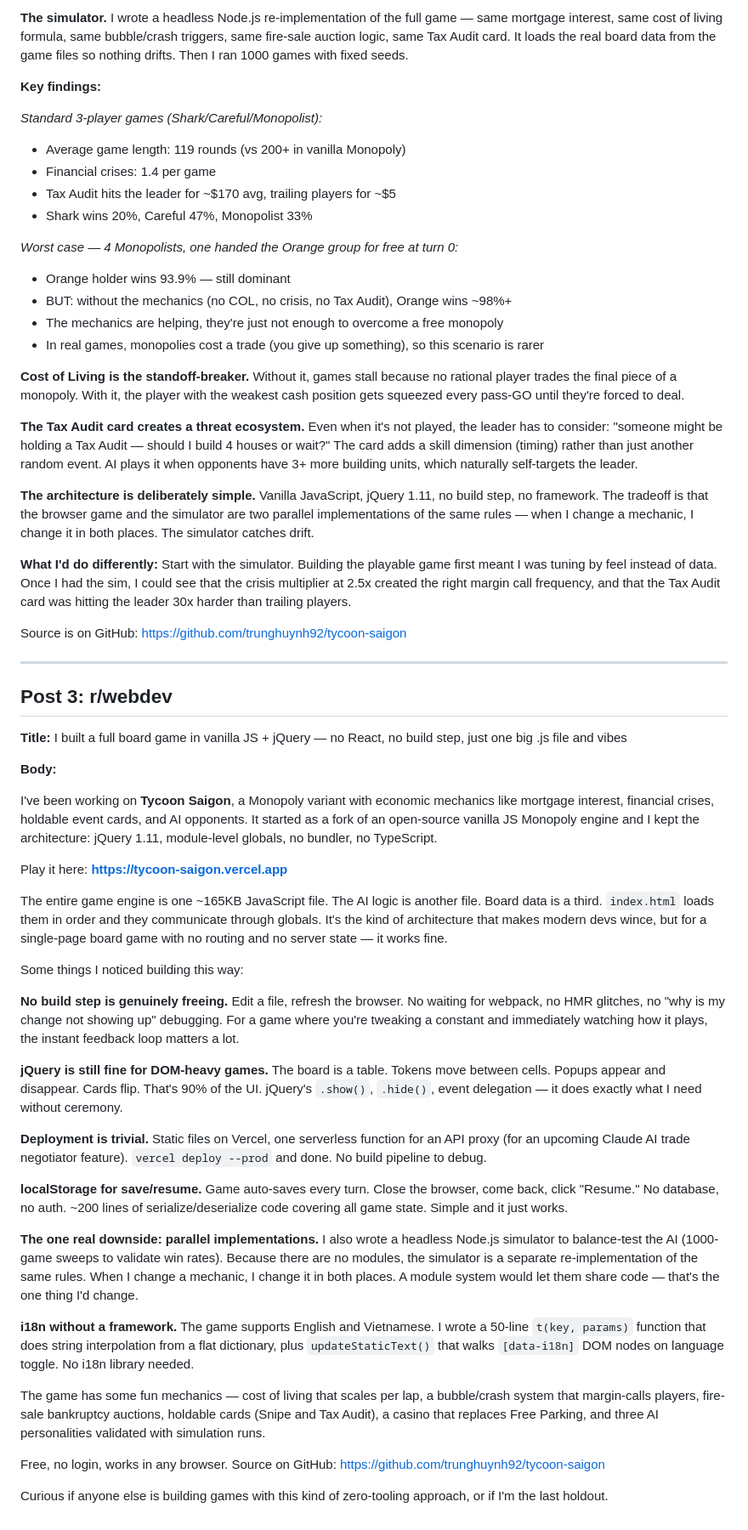
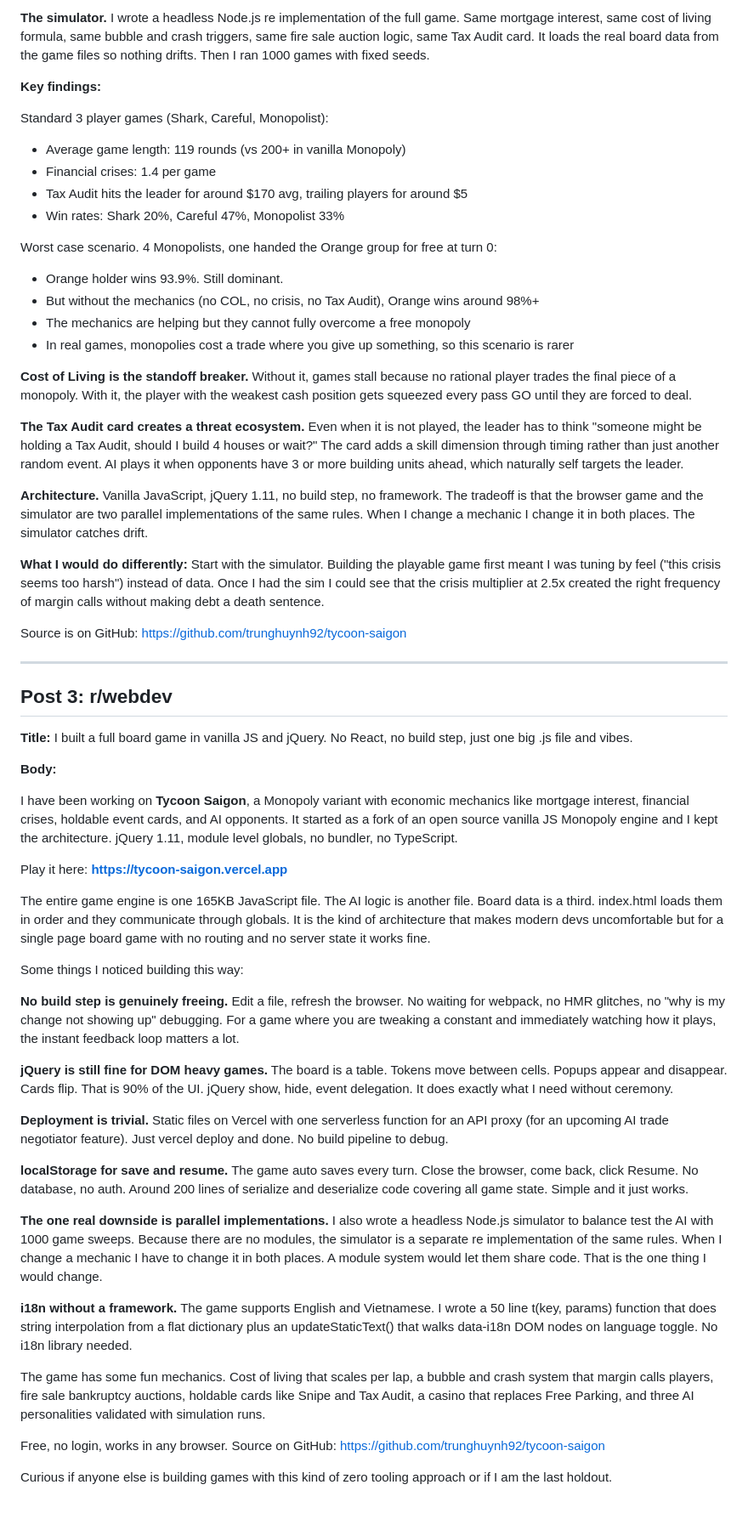
Before and after one commit to trunghuynh92/tycoon-saigon, a Markdown page: launch-reddit-posts.md, the part around one of its changes. Shown at 85% size. Drawn GitHub-style.

Commit message:
Rewrite launch posts in simpler English, remove dashes
Co-Authored-By: Claude Opus 4.6 (1M context) <noreply@anthropic.com>

```diff
--- a/launch-reddit-posts.md
+++ b/launch-reddit-posts.md
@@ -58,27 +58,29 @@ The question was: do the new mechanics actually change outcomes? And specificall
 
-**The simulator.** I wrote a headless Node.js re-implementation of the full game — same mortgage interest, same cost of living formula, same bubble/crash triggers, same fire-sale auction logic, same Tax Audit card. It loads the real board data from the game files so nothing drifts. Then I ran 1000 games with fixed seeds.
+**The simulator.** I wrote a headless Node.js re implementation of the full game. Same mortgage interest, same cost of living formula, same bubble and crash triggers, same fire sale auction logic, same Tax Audit card. It loads the real board data from the game files so nothing drifts. Then I ran 1000 games with fixed seeds.
 
 **Key findings:**
 
-*Standard 3-player games (Shark/Careful/Monopolist):*
+Standard 3 player games (Shark, Careful, Monopolist):
+
 - Average game length: 119 rounds (vs 200+ in vanilla Monopoly)
 - Financial crises: 1.4 per game
-- Tax Audit hits the leader for ~$170 avg, trailing players for ~$5
-- Shark wins 20%, Careful 47%, Monopolist 33%
+- Tax Audit hits the leader for around $170 avg, trailing players for around $5
+- Win rates: Shark 20%, Careful 47%, Monopolist 33%
 
-*Worst case — 4 Monopolists, one handed the Orange group for free at turn 0:*
-- Orange holder wins 93.9% — still dominant
-- BUT: without the mechanics (no COL, no crisis, no Tax Audit), Orange wins ~98%+
-- The mechanics are helping, they're just not enough to overcome a free monopoly
-- In real games, monopolies cost a trade (you give up something), so this scenario is rarer
+Worst case scenario. 4 Monopolists, one handed the Orange group for free at turn 0:
 
-**Cost of Living is the standoff-breaker.** Without it, games stall because no rational player trades the final piece of a monopoly. With it, the player with the weakest cash position gets squeezed every pass-GO until they're forced to deal.
+- Orange holder wins 93.9%. Still dominant.
+- But without the mechanics (no COL, no crisis, no Tax Audit), Orange wins around 98%+
+- The mechanics are helping but they cannot fully overcome a free monopoly
+- In real games, monopolies cost a trade where you give up something, so this scenario is rarer
 
-**The Tax Audit card creates a threat ecosystem.** Even when it's not played, the leader has to consider: "someone might be holding a Tax Audit — should I build 4 houses or wait?" The card adds a skill dimension (timing) rather than just another random event. AI plays it when opponents have 3+ more building units, which naturally self-targets the leader.
+**Cost of Living is the standoff breaker.** Without it, games stall because no rational player trades the final piece of a monopoly. With it, the player with the weakest cash position gets squeezed every pass GO until they are forced to deal.
 
-**The architecture is deliberately simple.** Vanilla JavaScript, jQuery 1.11, no build step, no framework. The tradeoff is that the browser game and the simulator are two parallel implementations of the same rules — when I change a mechanic, I change it in both places. The simulator catches drift.
+**The Tax Audit card creates a threat ecosystem.** Even when it is not played, the leader has to think "someone might be holding a Tax Audit, should I build 4 houses or wait?" The card adds a skill dimension through timing rather than just another random event. AI plays it when opponents have 3 or more building units ahead, which naturally self targets the leader.
 
-**What I'd do differently:** Start with the simulator. Building the playable game first meant I was tuning by feel instead of data. Once I had the sim, I could see that the crisis multiplier at 2.5x created the right margin call frequency, and that the Tax Audit card was hitting the leader 30x harder than trailing players.
+**Architecture.** Vanilla JavaScript, jQuery 1.11, no build step, no framework. The tradeoff is that the browser game and the simulator are two parallel implementations of the same rules. When I change a mechanic I change it in both places. The simulator catches drift.
+
+**What I would do differently:** Start with the simulator. Building the playable game first meant I was tuning by feel ("this crisis seems too harsh") instead of data. Once I had the sim I could see that the crisis multiplier at 2.5x created the right frequency of margin calls without making debt a death sentence.
 
 Source is on GitHub: https://github.com/trunghuynh92/tycoon-saigon
 
@@ -86,32 +88,32 @@ Source is on GitHub: https://github.com/trunghuynh92/tycoon-saigon
 
 ## Post 3: r/webdev
 
-**Title:** I built a full board game in vanilla JS + jQuery — no React, no build step, just one big .js file and vibes
+**Title:** I built a full board game in vanilla JS and jQuery. No React, no build step, just one big .js file and vibes.
 
 **Body:**
 
-I've been working on **Tycoon Saigon**, a Monopoly variant with economic mechanics like mortgage interest, financial crises, holdable event cards, and AI opponents. It started as a fork of an open-source vanilla JS Monopoly engine and I kept the architecture: jQuery 1.11, module-level globals, no bundler, no TypeScript.
+I have been working on **Tycoon Saigon**, a Monopoly variant with economic mechanics like mortgage interest, financial crises, holdable event cards, and AI opponents. It started as a fork of an open source vanilla JS Monopoly engine and I kept the architecture. jQuery 1.11, module level globals, no bundler, no TypeScript.
 
 Play it here: **https://tycoon-saigon.vercel.app**
 
-The entire game engine is one ~165KB JavaScript file. The AI logic is another file. Board data is a third. `index.html` loads them in order and they communicate through globals. It's the kind of architecture that makes modern devs wince, but for a single-page board game with no routing and no server state — it works fine.
+The entire game engine is one 165KB JavaScript file. The AI logic is another file. Board data is a third. index.html loads them in order and they communicate through globals. It is the kind of architecture that makes modern devs uncomfortable but for a single page board game with no routing and no server state it works fine.
 
 Some things I noticed building this way:
 
-**No build step is genuinely freeing.** Edit a file, refresh the browser. No waiting for webpack, no HMR glitches, no "why is my change not showing up" debugging. For a game where you're tweaking a constant and immediately watching how it plays, the instant feedback loop matters a lot.
+**No build step is genuinely freeing.** Edit a file, refresh the browser. No waiting for webpack, no HMR glitches, no "why is my change not showing up" debugging. For a game where you are tweaking a constant and immediately watching how it plays, the instant feedback loop matters a lot.
 
-**jQuery is still fine for DOM-heavy games.** The board is a table. Tokens move between cells. Popups appear and disappear. Cards flip. That's 90% of the UI. jQuery's `.show()`, `.hide()`, event delegation — it does exactly what I need without ceremony.
+**jQuery is still fine for DOM heavy games.** The board is a table. Tokens move between cells. Popups appear and disappear. Cards flip. That is 90% of the UI. jQuery show, hide, event delegation. It does exactly what I need without ceremony.
 
-**Deployment is trivial.** Static files on Vercel, one serverless function for an API proxy (for an upcoming Claude AI trade negotiator feature). `vercel deploy --prod` and done. No build pipeline to debug.
+**Deployment is trivial.** Static files on Vercel with one serverless function for an API proxy (for an upcoming AI trade negotiator feature). Just vercel deploy and done. No build pipeline to debug.
 
-**localStorage for save/resume.** Game auto-saves every turn. Close the browser, come back, click "Resume." No database, no auth. ~200 lines of serialize/deserialize code covering all game state. Simple and it just works.
+**localStorage for save and resume.** The game auto saves every turn. Close the browser, come back, click Resume. No database, no auth. Around 200 lines of serialize and deserialize code covering all game state. Simple and it just works.
 
-**The one real downside: parallel implementations.** I also wrote a headless Node.js simulator to balance-test the AI (1000-game sweeps to validate win rates). Because there are no modules, the simulator is a separate re-implementation of the same rules. When I change a mechanic, I change it in both places. A module system would let them share code — that's the one thing I'd change.
+**The one real downside is parallel implementations.** I also wrote a headless Node.js simulator to balance test the AI with 1000 game sweeps. Because there are no modules, the simulator is a separate re implementation of the same rules. When I change a mechanic I have to change it in both places. A module system would let them share code. That is the one thing I would change.
 
-**i18n without a framework.** The game supports English and Vietnamese. I wrote a 50-line `t(key, params)` function that does string interpolation from a flat dictionary, plus `updateStaticText()` that walks `[data-i18n]` DOM nodes on language toggle. No i18n library needed.
+**i18n without a framework.** The game supports English and Vietnamese. I wrote a 50 line t(key, params) function that does string interpolation from a flat dictionary plus an updateStaticText() that walks data-i18n DOM nodes on language toggle. No i18n library needed.
 
-The game has some fun mechanics — cost of living that scales per lap, a bubble/crash system that margin-calls players, fire-sale bankruptcy auctions, holdable cards (Snipe and Tax Audit), a casino that replaces Free Parking, and three AI personalities validated with simulation runs.
+The game has some fun mechanics. Cost of living that scales per lap, a bubble and crash system that margin calls players, fire sale bankruptcy auctions, holdable cards like Snipe and Tax Audit, a casino that replaces Free Parking, and three AI personalities validated with simulation runs.
 
 Free, no login, works in any browser. Source on GitHub: https://github.com/trunghuynh92/tycoon-saigon
 
-Curious if anyone else is building games with this kind of zero-tooling approach, or if I'm the last holdout.
+Curious if anyone else is building games with this kind of zero tooling approach or if I am the last holdout.
```
Also changed, not shown: other parts of launch-reddit-posts.md (+21 -21 lines).
